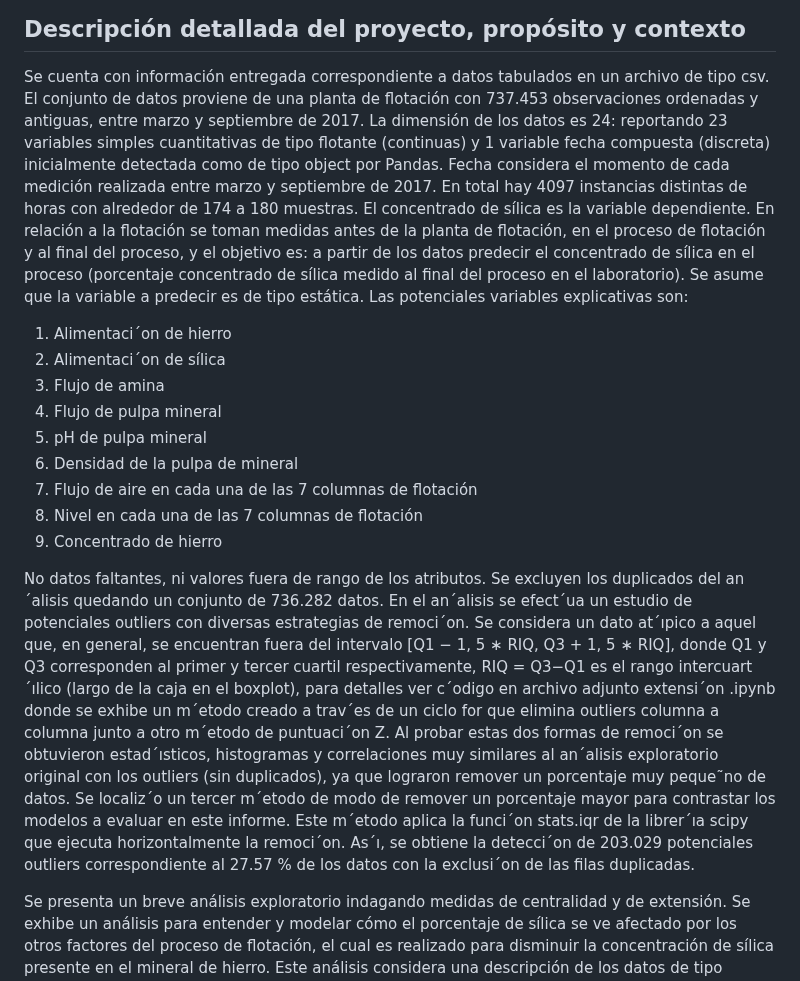
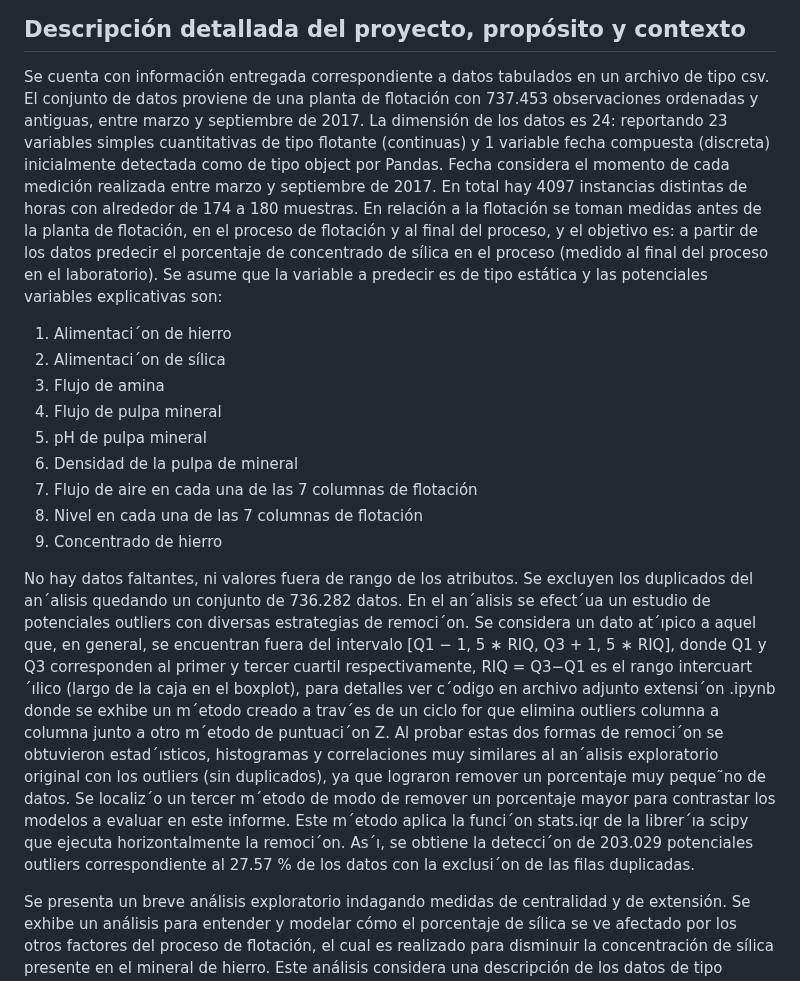
Before and after one commit to UrsulaMoya/mi-primer-repositorio-academico-minero, a Markdown page: README.md, the part around the change. Drawn GitHub-style.

```diff
--- a/README.md
+++ b/README.md
@@ -9,7 +9,7 @@ El proceso de flotación es un procedimiento de extracción de metal (hierro) a
 ## Descripción detallada del proyecto, propósito y contexto
 
 Se cuenta con información entregada correspondiente a datos tabulados en un archivo de tipo csv. El conjunto de datos proviene de una planta de flotación con 737.453 observaciones ordenadas
-y antiguas, entre marzo y septiembre de 2017. La dimensión de los datos es 24: reportando 23 variables simples cuantitativas de tipo flotante (continuas) y 1 variable fecha compuesta (discreta) inicialmente detectada como de tipo object por Pandas. Fecha considera el momento de cada medición realizada entre marzo y septiembre de 2017. En total hay 4097 instancias distintas de horas con alrededor de 174 a 180 muestras. El concentrado de sílica es la variable dependiente. En relación a la flotación se toman medidas antes de la planta de flotación, en el proceso de flotación y al final del proceso, y el objetivo es: a partir de los datos predecir el concentrado de sílica en el proceso (porcentaje concentrado de sílica medido al final del proceso en el laboratorio). Se asume que la variable a predecir es de tipo estática. Las potenciales variables explicativas son:
+y antiguas, entre marzo y septiembre de 2017. La dimensión de los datos es 24: reportando 23 variables simples cuantitativas de tipo flotante (continuas) y 1 variable fecha compuesta (discreta) inicialmente detectada como de tipo object por Pandas. Fecha considera el momento de cada medición realizada entre marzo y septiembre de 2017. En total hay 4097 instancias distintas de horas con alrededor de 174 a 180 muestras. En relación a la flotación se toman medidas antes de la planta de flotación, en el proceso de flotación y al final del proceso, y el objetivo es: a partir de los datos predecir el porcentaje de concentrado de sílica en el proceso (medido al final del proceso en el laboratorio). Se asume que la variable a predecir es de tipo estática y las potenciales variables explicativas son:
 
 1. Alimentaci´on de hierro
 2. Alimentaci´on de sílica
@@ -21,7 +21,7 @@ y antiguas, entre marzo y septiembre de 2017. La dimensión de los datos es 24:
 8. Nivel en cada una de las 7 columnas de flotación
 9. Concentrado de hierro
 
-No datos faltantes, ni valores fuera de rango de los atributos. Se excluyen los duplicados del an´alisis quedando un conjunto de 736.282 datos. En el an´alisis se efect´ua un estudio de potenciales outliers con diversas estrategias de remoci´on. Se considera un dato at´ıpico a aquel que, en general, se encuentran fuera del intervalo [Q1 − 1, 5 ∗ RIQ, Q3 + 1, 5 ∗ RIQ], donde Q1 y Q3 corresponden al primer y tercer cuartil respectivamente, RIQ = Q3−Q1 es el rango intercuart´ılico (largo de la caja en el boxplot), para detalles ver c´odigo en archivo adjunto extensi´on .ipynb donde se exhibe un m´etodo creado a trav´es de un ciclo for que elimina outliers columna a columna junto a otro m´etodo de puntuaci´on Z. Al probar estas dos formas de remoci´on se obtuvieron estad´ısticos, histogramas y correlaciones muy similares al an´alisis exploratorio original con los outliers (sin duplicados), ya que lograron remover un porcentaje muy peque˜no de datos. Se localiz´o un tercer m´etodo de modo de remover un porcentaje mayor para contrastar los modelos a evaluar en este informe. Este m´etodo aplica la funci´on stats.iqr de la librer´ıa scipy que ejecuta horizontalmente la remoci´on. As´ı, se obtiene la detecci´on de 203.029 potenciales outliers correspondiente al 27.57 % de los datos con la exclusi´on de las filas duplicadas.
+No hay datos faltantes, ni valores fuera de rango de los atributos. Se excluyen los duplicados del an´alisis quedando un conjunto de 736.282 datos. En el an´alisis se efect´ua un estudio de potenciales outliers con diversas estrategias de remoci´on. Se considera un dato at´ıpico a aquel que, en general, se encuentran fuera del intervalo [Q1 − 1, 5 ∗ RIQ, Q3 + 1, 5 ∗ RIQ], donde Q1 y Q3 corresponden al primer y tercer cuartil respectivamente, RIQ = Q3−Q1 es el rango intercuart´ılico (largo de la caja en el boxplot), para detalles ver c´odigo en archivo adjunto extensi´on .ipynb donde se exhibe un m´etodo creado a trav´es de un ciclo for que elimina outliers columna a columna junto a otro m´etodo de puntuaci´on Z. Al probar estas dos formas de remoci´on se obtuvieron estad´ısticos, histogramas y correlaciones muy similares al an´alisis exploratorio original con los outliers (sin duplicados), ya que lograron remover un porcentaje muy peque˜no de datos. Se localiz´o un tercer m´etodo de modo de remover un porcentaje mayor para contrastar los modelos a evaluar en este informe. Este m´etodo aplica la funci´on stats.iqr de la librer´ıa scipy que ejecuta horizontalmente la remoci´on. As´ı, se obtiene la detecci´on de 203.029 potenciales outliers correspondiente al 27.57 % de los datos con la exclusi´on de las filas duplicadas.
 
 Se presenta un breve análisis exploratorio indagando medidas de centralidad y de extensión. Se exhibe un análisis para entender y modelar cómo el porcentaje de sílica se ve afectado por los otros factores del proceso de flotación, el cual es realizado para disminuir la concentración de sílica presente en el mineral de hierro. Este análisis considera una descripción de los datos de tipo general, relaciones y comparaciones pertinentes tipo scatter plot, boxplot y correlaciones lineales. Esto en virtud de poder entrever alguna hipótesis para el objetivo planteado de predecir el porcentaje de concentración final de sílica. Se hace un estudio habitual de posibles outliers a través de boxplot exponiendo el análisis exploratorio de forma comparativa con y sin potenciales outliers. El estudio es efectuado en virtud de lo aprendido en un curso de Fundamentos de Ciencia de Datos.
 
```
